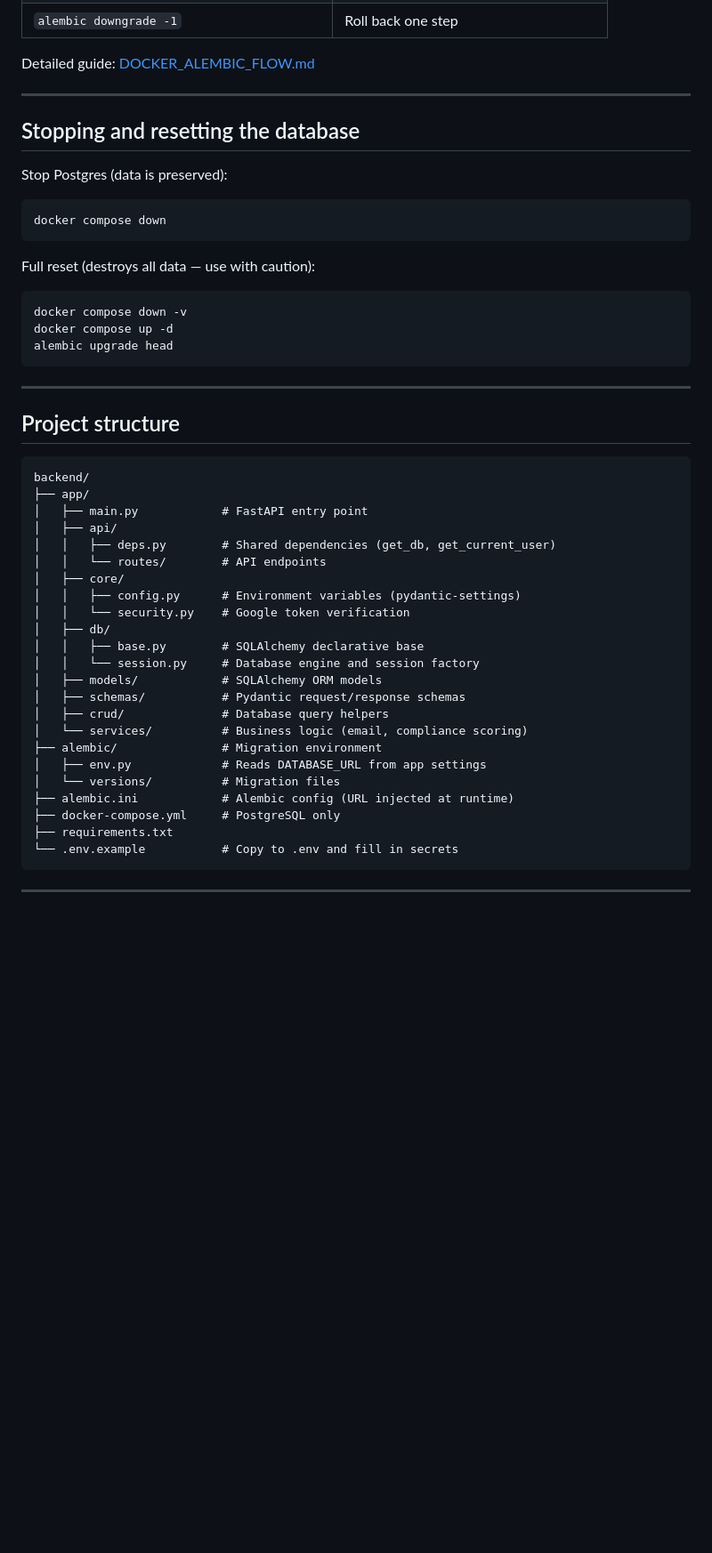
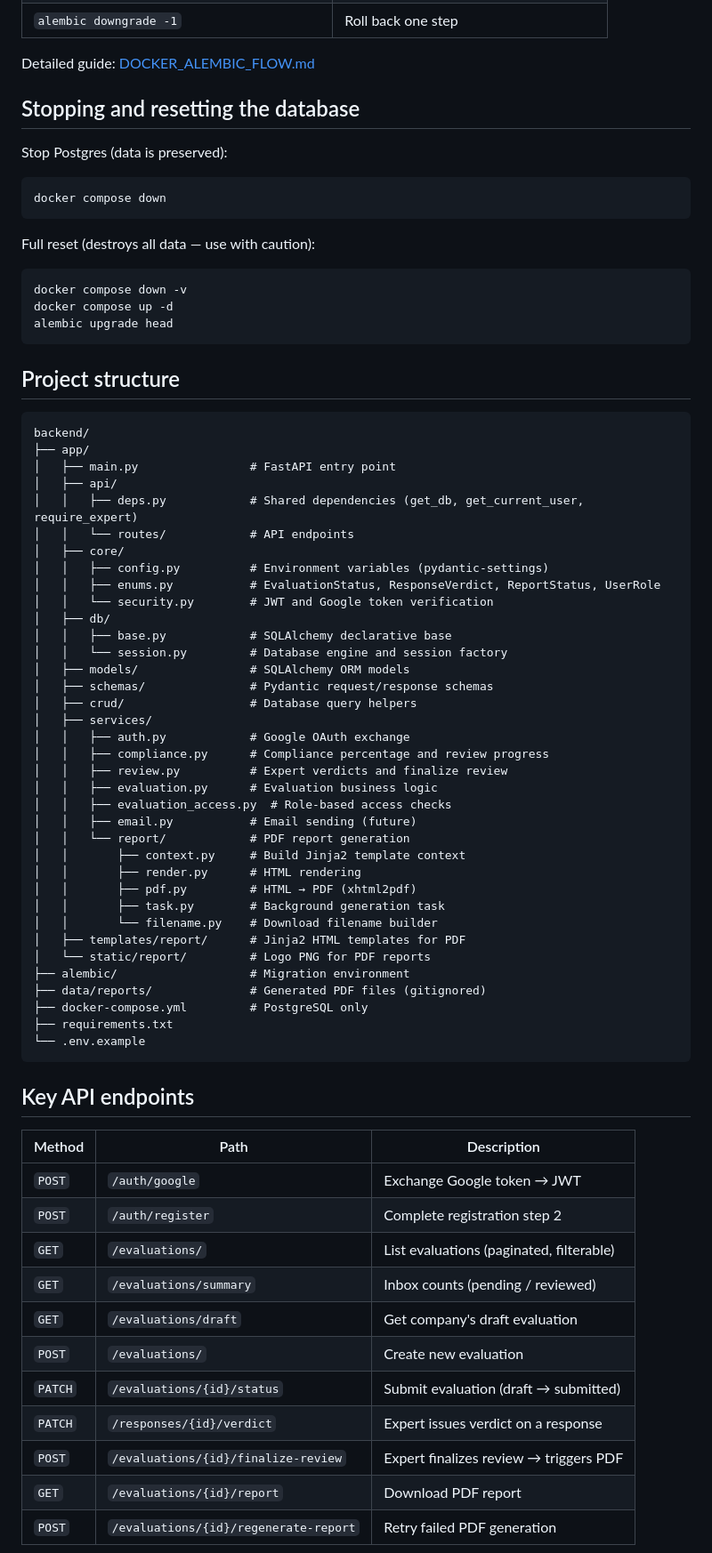
Before and after one commit to JoshuaEA54/SICS-Backend, a Markdown page: README.md, the part around one of its changes. Shown at 89% size. Drawn GitHub-style; blank space fills up the shorter version.

````diff
--- a/README.md
+++ b/README.md
@@ -218,7 +211,6 @@ Never update the schema via ad-hoc SQL. Always use migration files.
 
 Detailed guide: [DOCKER_ALEMBIC_FLOW.md](DOCKER_ALEMBIC_FLOW.md)
 
----
 
 ## Stopping and resetting the database
 
@@ -236,34 +228,62 @@ docker compose up -d
 alembic upgrade head
 ```
 
----
 
 ## Project structure
 
 ```
 backend/
 ├── app/
-│   ├── main.py            # FastAPI entry point
+│   ├── main.py                # FastAPI entry point
 │   ├── api/
-│   │   ├── deps.py        # Shared dependencies (get_db, get_current_user)
-│   │   └── routes/        # API endpoints
+│   │   ├── deps.py            # Shared dependencies (get_db, get_current_user, require_expert)
+│   │   └── routes/            # API endpoints
 │   ├── core/
-│   │   ├── config.py      # Environment variables (pydantic-settings)
-│   │   └── security.py    # Google token verification
+│   │   ├── config.py          # Environment variables (pydantic-settings)
+│   │   ├── enums.py           # EvaluationStatus, ResponseVerdict, ReportStatus, UserRole
+│   │   └── security.py        # JWT and Google token verification
 │   ├── db/
-│   │   ├── base.py        # SQLAlchemy declarative base
-│   │   └── session.py     # Database engine and session factory
-│   ├── models/            # SQLAlchemy ORM models
-│   ├── schemas/           # Pydantic request/response schemas
-│   ├── crud/              # Database query helpers
-│   └── services/          # Business logic (email, compliance scoring)
-├── alembic/               # Migration environment
-│   ├── env.py             # Reads DATABASE_URL from app settings
-│   └── versions/          # Migration files
-├── alembic.ini            # Alembic config (URL injected at runtime)
-├── docker-compose.yml     # PostgreSQL only
+│   │   ├── base.py            # SQLAlchemy declarative base
+│   │   └── session.py         # Database engine and session factory
+│   ├── models/                # SQLAlchemy ORM models
+│   ├── schemas/               # Pydantic request/response schemas
+│   ├── crud/                  # Database query helpers
+│   ├── services/
+│   │   ├── auth.py            # Google OAuth exchange
+│   │   ├── compliance.py      # Compliance percentage and review progress
+│   │   ├── review.py          # Expert verdicts and finalize review
+│   │   ├── evaluation.py      # Evaluation business logic
+│   │   ├── evaluation_access.py  # Role-based access checks
+│   │   ├── email.py           # Email sending (future)
+│   │   └── report/            # PDF report generation
+│   │       ├── context.py     # Build Jinja2 template context
+│   │       ├── render.py      # HTML rendering
+│   │       ├── pdf.py         # HTML → PDF (xhtml2pdf)
+│   │       ├── task.py        # Background generation task
+│   │       └── filename.py    # Download filename builder
+│   ├── templates/report/      # Jinja2 HTML templates for PDF
+│   └── static/report/         # Logo PNG for PDF reports
+├── alembic/                   # Migration environment
+├── data/reports/              # Generated PDF files (gitignored)
+├── docker-compose.yml         # PostgreSQL only
 ├── requirements.txt
-└── .env.example           # Copy to .env and fill in secrets
+└── .env.example
 ```
 
----
+
+## Key API endpoints
+
+| Method | Path | Description |
+|--------|------|-------------|
+| `POST` | `/auth/google` | Exchange Google token → JWT |
+| `POST` | `/auth/register` | Complete registration step 2 |
+| `GET` | `/evaluations/` | List evaluations (paginated, filterable) |
+| `GET` | `/evaluations/summary` | Inbox counts (pending / reviewed) |
+| `GET` | `/evaluations/draft` | Get company's draft evaluation |
+| `POST` | `/evaluations/` | Create new evaluation |
+| `PATCH` | `/evaluations/{id}/status` | Submit evaluation (draft → submitted) |
+| `PATCH` | `/responses/{id}/verdict` | Expert issues verdict on a response |
+| `POST` | `/evaluations/{id}/finalize-review` | Expert finalizes review → triggers PDF |
+| `GET` | `/evaluations/{id}/report` | Download PDF report |
+| `POST` | `/evaluations/{id}/regenerate-report` | Retry failed PDF generation |
+
````
Also changed, not shown: other parts of README.md (+39 -14 lines).
